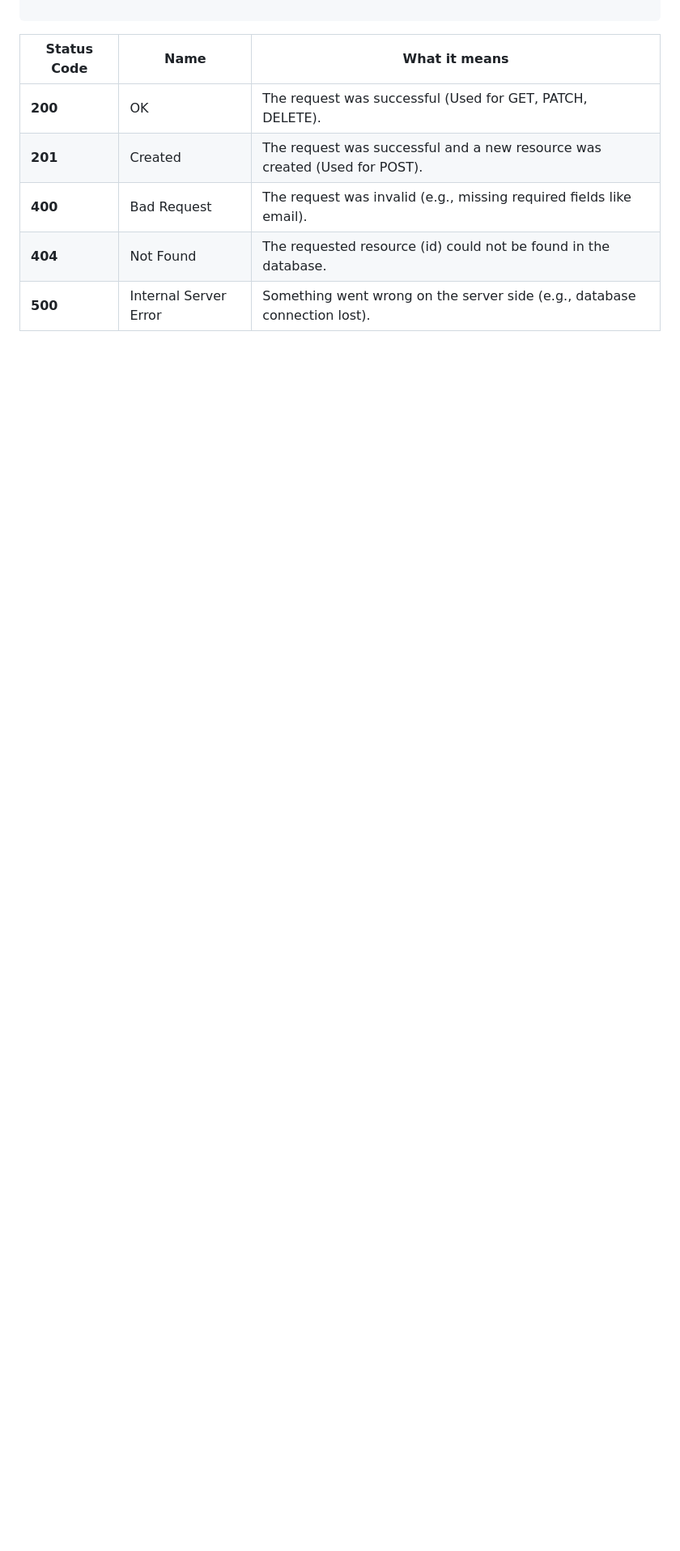
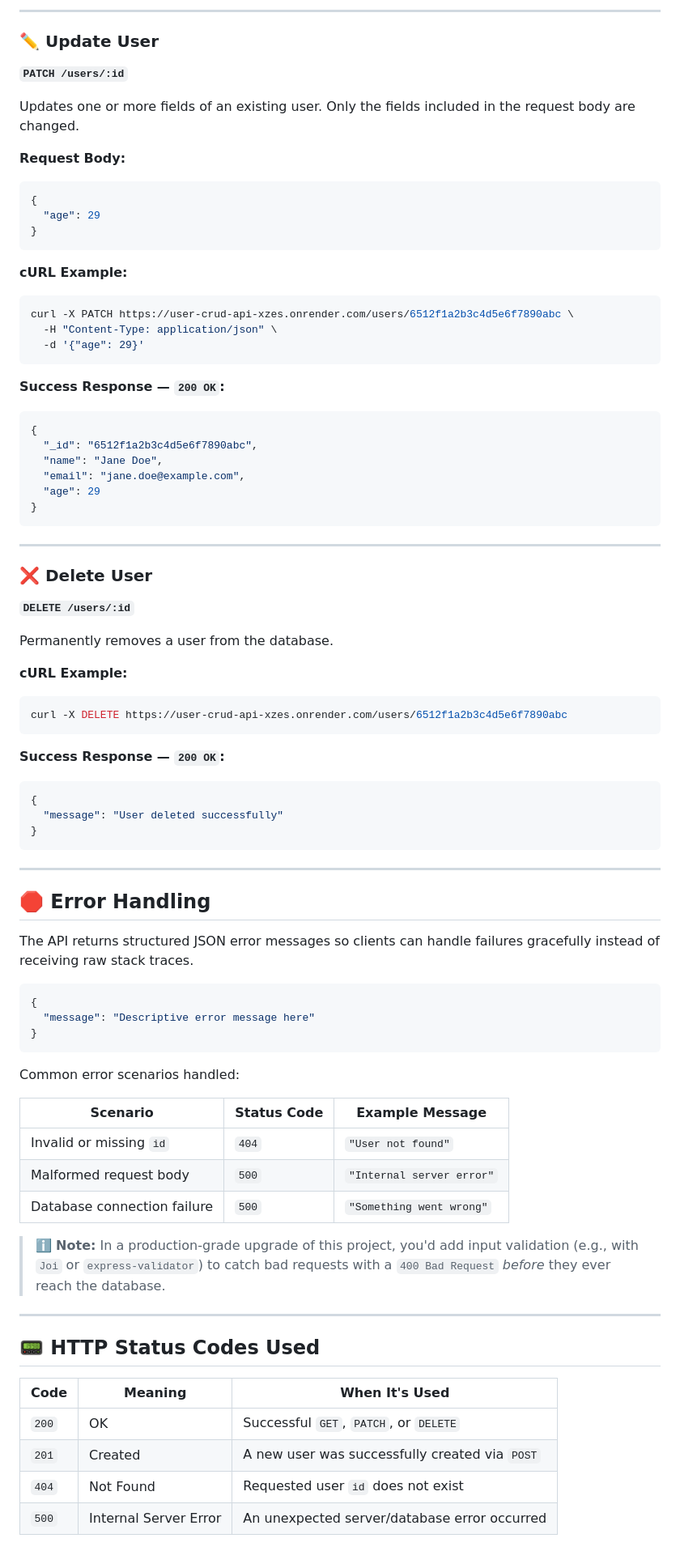
Before and after one commit to manisaimuralithatipelli/Web-development-, a Markdown page: user-crud-api/README.md, the part around one of its changes. Shown at 81% size. Rendered like a GitHub page; blank space fills up the shorter version.

````diff
--- a/user-crud-api/README.md
+++ b/user-crud-api/README.md
@@ -201,9 +438,91 @@ This API uses standard HTTP status codes to indicate the success or failure of a
 
+---
+
+### ✏️ Update User
+
+**`PATCH /users/:id`**
+
+Updates one or more fields of an existing user. Only the fields included in the request body are changed.
+
+**Request Body:**
+
+```json
+{
+  "age": 29
+}
 ```
-| Status Code | Name | What it means |
+
+**cURL Example:**
+
+```bash
+curl -X PATCH https://user-crud-api-xzes.onrender.com/users/6512f1a2b3c4d5e6f7890abc \
+  -H "Content-Type: application/json" \
+  -d '{"age": 29}'
+```
+
+**Success Response — `200 OK`:**
+
+```json
+{
+  "_id": "6512f1a2b3c4d5e6f7890abc",
+  "name": "Jane Doe",
+  "email": "jane.doe@example.com",
+  "age": 29
+}
+```
+
+---
+
+### ❌ Delete User
+
+**`DELETE /users/:id`**
+
+Permanently removes a user from the database.
+
+**cURL Example:**
+
+```bash
+curl -X DELETE https://user-crud-api-xzes.onrender.com/users/6512f1a2b3c4d5e6f7890abc
+```
+
+**Success Response — `200 OK`:**
+
+```json
+{
+  "message": "User deleted successfully"
+}
+```
+
+---
+
+## 🛑 Error Handling
+
+The API returns structured JSON error messages so clients can handle failures gracefully instead of receiving raw stack traces.
+
+```json
+{
+  "message": "Descriptive error message here"
+}
+```
+
+Common error scenarios handled:
+
+| Scenario | Status Code | Example Message |
 |---|---|---|
-| **200** | OK | The request was successful (Used for GET, PATCH, DELETE). |
-| **201** | Created | The request was successful and a new resource was created (Used for POST). |
-| **400** | Bad Request | The request was invalid (e.g., missing required fields like email). |
-| **404** | Not Found | The requested resource (id) could not be found in the database. |
-| **500** | Internal Server Error | Something went wrong on the server side (e.g., database connection lost). |
+| Invalid or missing `id` | `404` | `"User not found"` |
+| Malformed request body | `500` | `"Internal server error"` |
+| Database connection failure | `500` | `"Something went wrong"` |
+
+> ℹ️ **Note:** In a production-grade upgrade of this project, you'd add input validation (e.g., with `Joi` or `express-validator`) to catch bad requests with a `400 Bad Request` *before* they ever reach the database.
+
+---
+
+## 📟 HTTP Status Codes Used
+
+| Code | Meaning | When It's Used |
+|---|---|---|
+| `200` | OK | Successful `GET`, `PATCH`, or `DELETE` |
+| `201` | Created | A new user was successfully created via `POST` |
+| `404` | Not Found | Requested user `id` does not exist |
+| `500` | Internal Server Error | An unexpected server/database error occurred |
+
````
Also changed, not shown: other parts of user-crud-api/README.md (+422 -223 lines).
